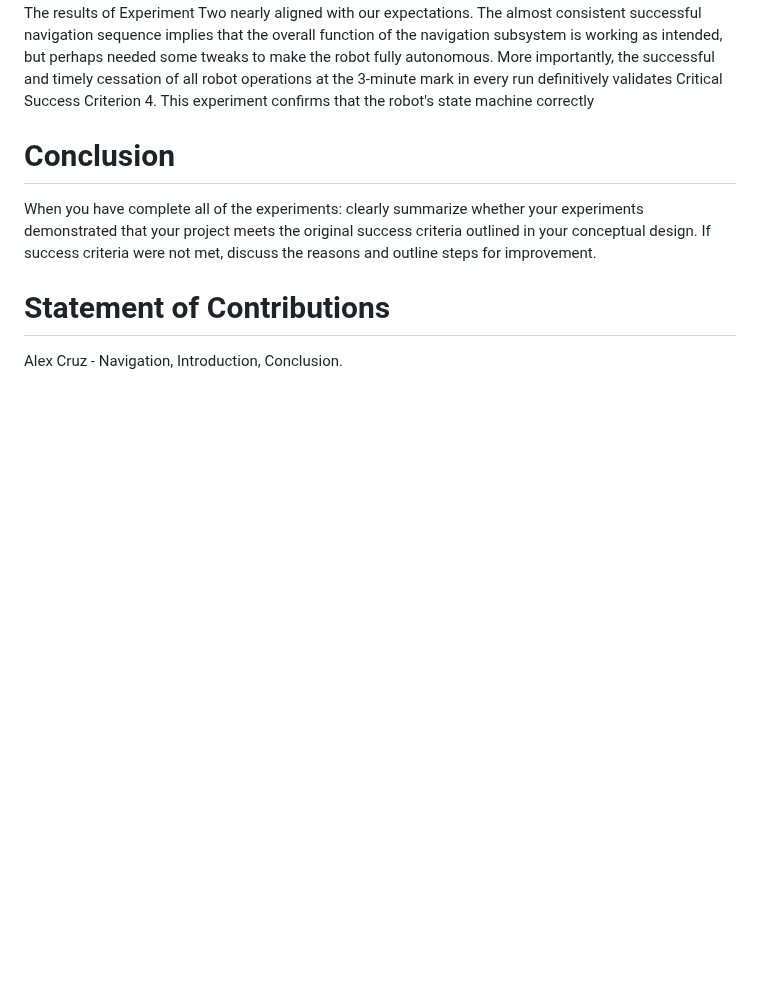
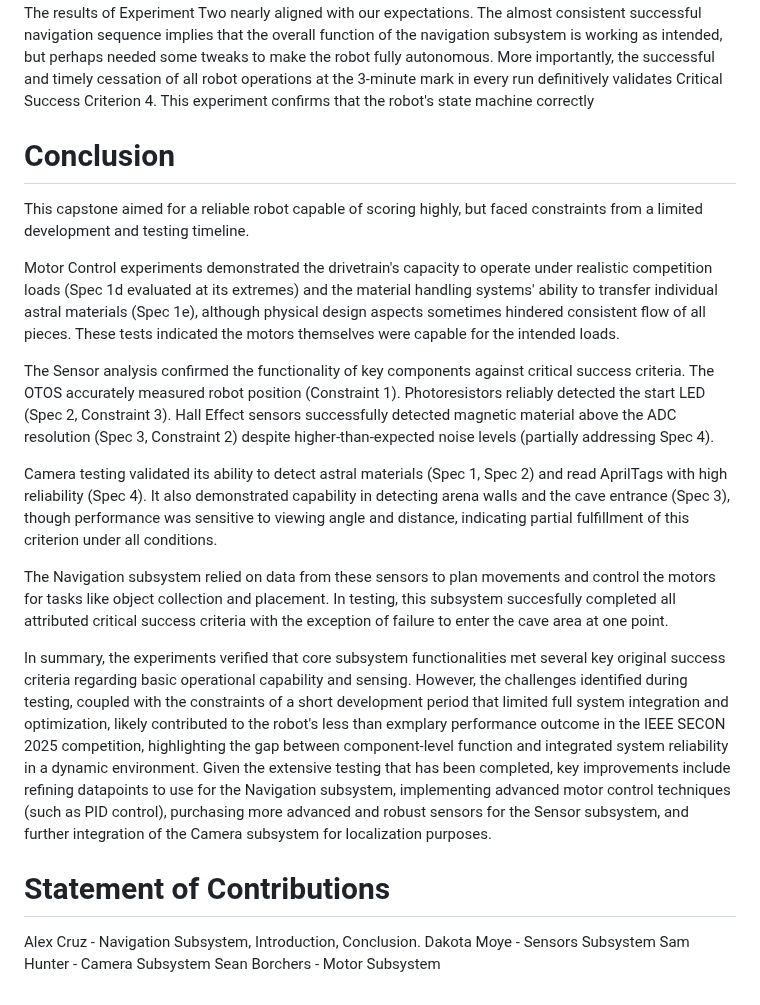
Before and after one commit to ACruz-42/F24_Team1_CapstoneDemo, a Markdown page: Reports/Experimental Analysis.md, the part around the change. Drawn GitHub-style; blank space fills up the shorter version.

```diff
--- a/Reports/Experimental Analysis.md
+++ b/Reports/Experimental Analysis.md
@@ -531,7 +531,20 @@ In two runs, the robot successfully navigated through the defined sequence of po
 The results of Experiment Two nearly aligned with our expectations. The almost consistent successful navigation sequence implies that the overall function of the navigation subsystem is working as intended, but perhaps needed some tweaks to make the robot fully autonomous. More importantly, the successful and timely cessation of all robot operations at the 3-minute mark in every run definitively validates Critical Success Criterion 4. This experiment confirms that the robot's state machine correctly
 
 # Conclusion
-When you have complete all of the experiments: clearly summarize whether your experiments demonstrated that your project meets the original success criteria outlined in your conceptual design. If success criteria were not met, discuss the reasons and outline steps for improvement.
+This capstone aimed for a reliable robot capable of scoring highly, but faced constraints from a limited development and testing timeline.
+
+Motor Control experiments demonstrated the drivetrain's capacity to operate under realistic competition loads (Spec 1d evaluated at its extremes) and the material handling systems' ability to transfer individual astral materials (Spec 1e), although physical design aspects sometimes hindered consistent flow of all pieces. These tests indicated the motors themselves were capable for the intended loads.
+
+The Sensor analysis confirmed the functionality of key components against critical success criteria. The OTOS accurately measured robot position (Constraint 1). Photoresistors reliably detected the start LED (Spec 2, Constraint 3). Hall Effect sensors successfully detected magnetic material above the ADC resolution (Spec 3, Constraint 2) despite higher-than-expected noise levels (partially addressing Spec 4).
+
+Camera testing validated its ability to detect astral materials (Spec 1, Spec 2) and read AprilTags with high reliability (Spec 4). It also demonstrated capability in detecting arena walls and the cave entrance (Spec 3), though performance was sensitive to viewing angle and distance, indicating partial fulfillment of this criterion under all conditions.
+
+The Navigation subsystem relied on data from these sensors to plan movements and control the motors for tasks like object collection and placement. In testing, this subsystem succesfully completed all attributed critical success criteria with the exception of failure to enter the cave area at one point.
+
+In summary, the experiments verified that core subsystem functionalities met several key original success criteria regarding basic operational capability and sensing. However, the challenges identified during testing, coupled with the constraints of a short development period that limited full system integration and optimization, likely contributed to the robot's less than exmplary performance outcome in the IEEE SECON 2025 competition, highlighting the gap between component-level function and integrated system reliability in a dynamic environment. Given the extensive testing that has been completed, key improvements include refining datapoints to use for the Navigation subsystem, implementing advanced motor control techniques (such as PID control), purchasing more advanced and robust sensors for the Sensor subsystem, and further integration of the Camera subsystem for localization purposes.
 
 # Statement of Contributions
-Alex Cruz - Navigation, Introduction, Conclusion.
+Alex Cruz - Navigation Subsystem, Introduction, Conclusion.
+Dakota Moye - Sensors Subsystem
+Sam Hunter - Camera Subsystem
+Sean Borchers - Motor Subsystem
```
